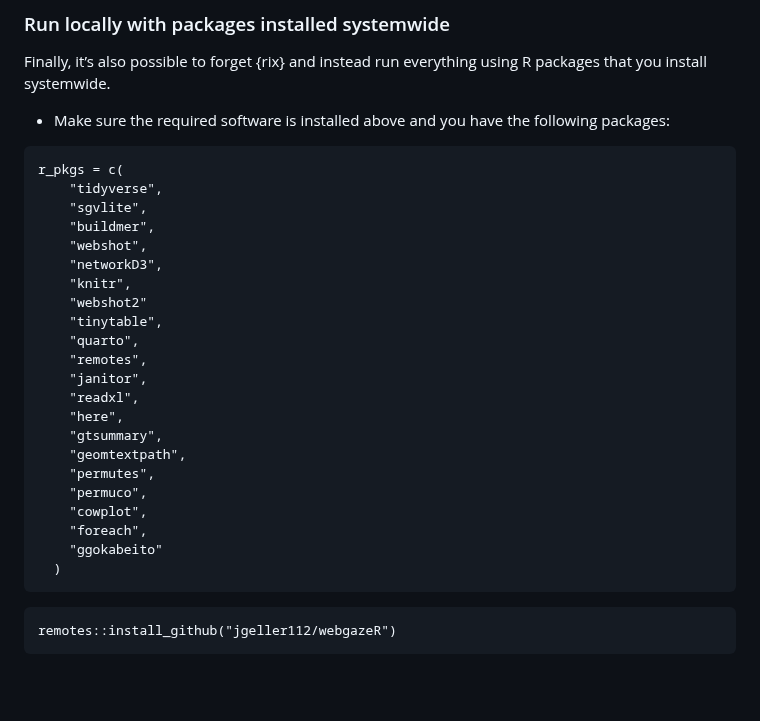
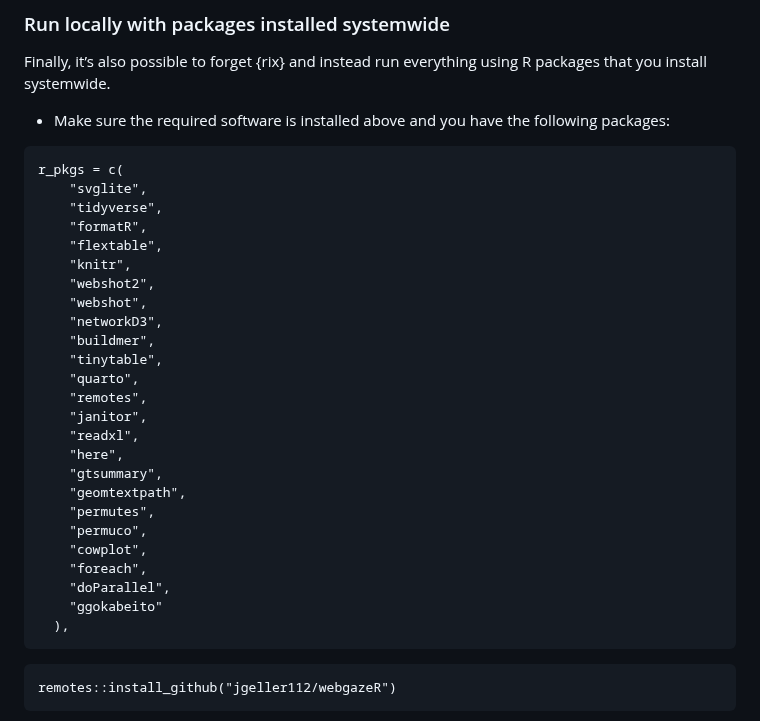
Before and after one commit to jgeller112/L2_VWP_Webcam, a Markdown page: README.md, the part around the change. GitHub-like rendering; blank space fills up the shorter version.

````diff
--- a/README.md
+++ b/README.md
@@ -261,13 +261,15 @@ Finally, it’s also possible to forget {rix} and instead run everything using R
 
 ```
 r_pkgs = c(
+    "svglite",
     "tidyverse",
-    "sgvlite",
-    "buildmer",
+    "formatR",
+    "flextable",
+    "knitr",
+    "webshot2",
     "webshot",
     "networkD3",
-    "knitr",
-    "webshot2"
+    "buildmer",
     "tinytable",
     "quarto",
     "remotes",
@@ -280,8 +282,9 @@ r_pkgs = c(
     "permuco",
     "cowplot",
     "foreach",
+    "doParallel",
     "ggokabeito"
-  )
+  ),
 ```
 
 ```
````
